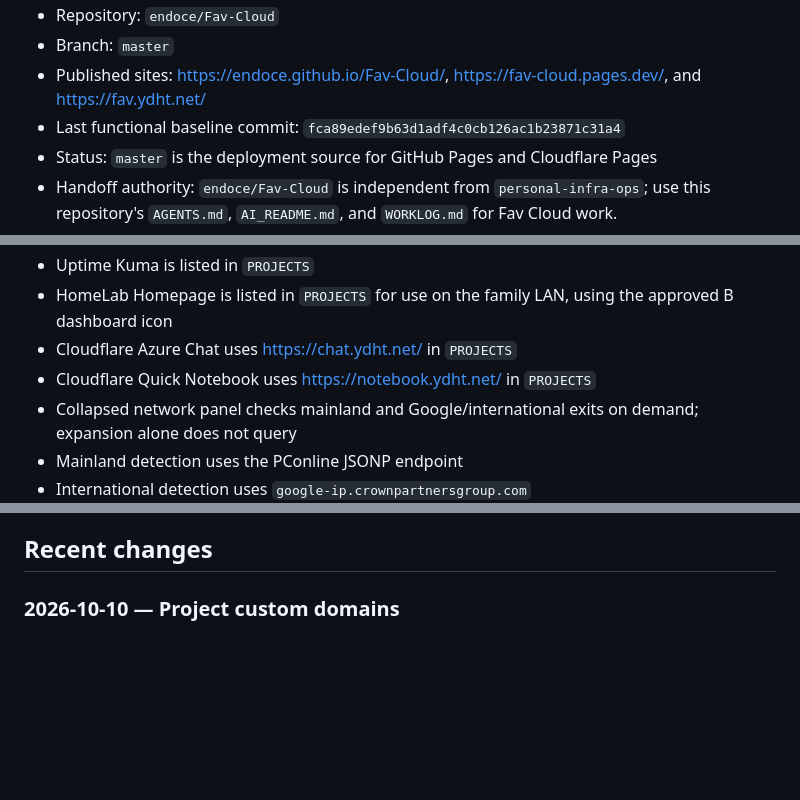
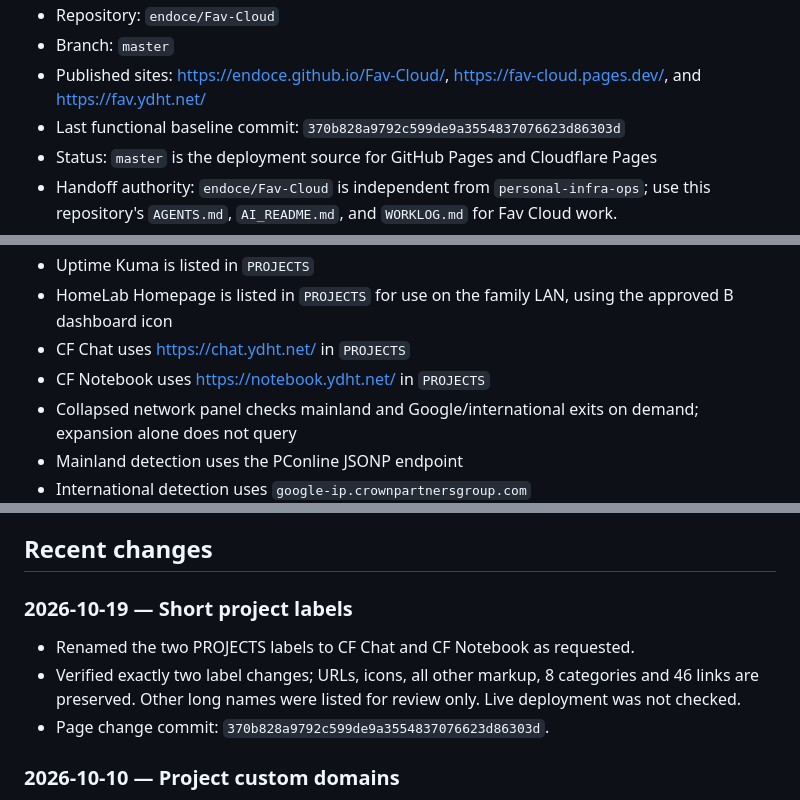
Before and after one commit to endoce/Fav-Cloud, a Markdown page: WORKLOG.md, 3 parts joined by grey strips. Drawn GitHub-style; blank space fills up the shorter version.

Commit message:
docs: record shortened project names

```diff
--- a/WORKLOG.md
+++ b/WORKLOG.md
@@ -8,7 +8,7 @@ This file is the concise cross-device handoff record for humans and AI agents. R
 - Repository: `endoce/Fav-Cloud`
 - Branch: `master`
 - Published sites: https://endoce.github.io/Fav-Cloud/, https://fav-cloud.pages.dev/, and https://fav.ydht.net/
-- Last functional baseline commit: `fca89edef9b63d1adf4c0cb126ac1b23871c31a4`
+- Last functional baseline commit: `370b828a9792c599de9a3554837076623d86303d`
 - Status: `master` is the deployment source for GitHub Pages and Cloudflare Pages
 - Handoff authority: `endoce/Fav-Cloud` is independent from `personal-infra-ops`; use this repository's `AGENTS.md`, `AI_README.md`, and `WORKLOG.md` for Fav Cloud work.
 - Active work: none
@@ -32,8 +32,8 @@ This file is the concise cross-device handoff record for humans and AI agents. R
 - Linkding is listed in `PROJECTS`
 - Uptime Kuma is listed in `PROJECTS`
 - HomeLab Homepage is listed in `PROJECTS` for use on the family LAN, using the approved B dashboard icon
-- Cloudflare Azure Chat uses https://chat.ydht.net/ in `PROJECTS`
-- Cloudflare Quick Notebook uses https://notebook.ydht.net/ in `PROJECTS`
+- CF Chat uses https://chat.ydht.net/ in `PROJECTS`
+- CF Notebook uses https://notebook.ydht.net/ in `PROJECTS`
 - Collapsed network panel checks mainland and Google/international exits on demand; expansion alone does not query
 - Mainland detection uses the PConline JSONP endpoint
 - International detection uses `google-ip.crownpartnersgroup.com`
@@ -89,6 +89,12 @@ At the end of a material task:
 4. Keep entries factual and omit private chain-of-thought or credentials.
 
 ## Recent changes
+
+### 2026-10-19 — Short project labels
+
+- Renamed the two PROJECTS labels to CF Chat and CF Notebook as requested.
+- Verified exactly two label changes; URLs, icons, all other markup, 8 categories and 46 links are preserved. Other long names were listed for review only. Live deployment was not checked.
+- Page change commit: `370b828a9792c599de9a3554837076623d86303d`.
 
 ### 2026-10-10 — Project custom domains
 
```
Also changed, not shown: other parts of WORKLOG.md (+1 -1 lines).
